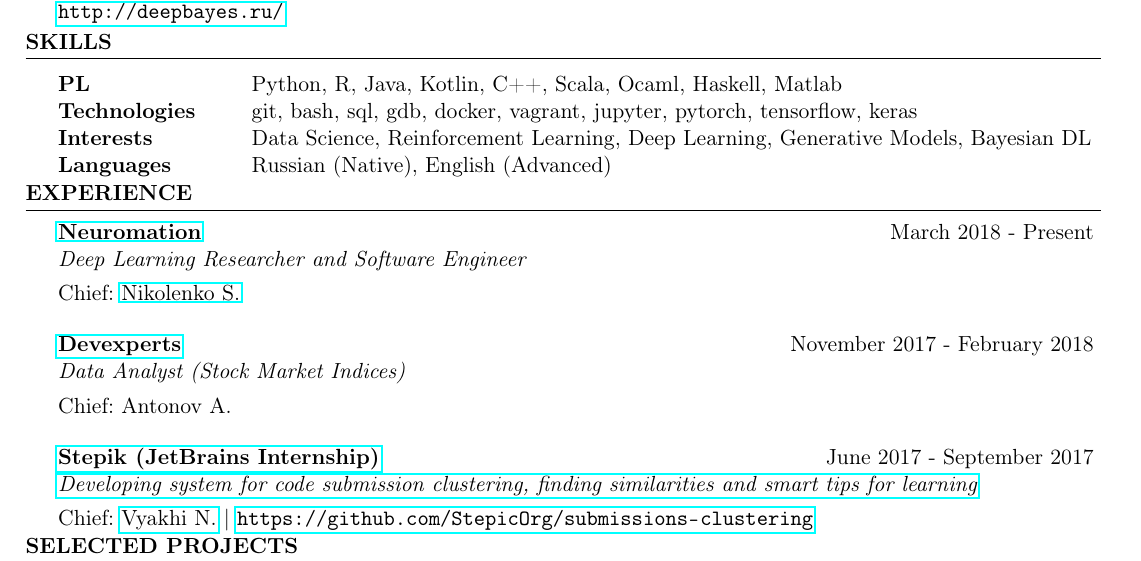
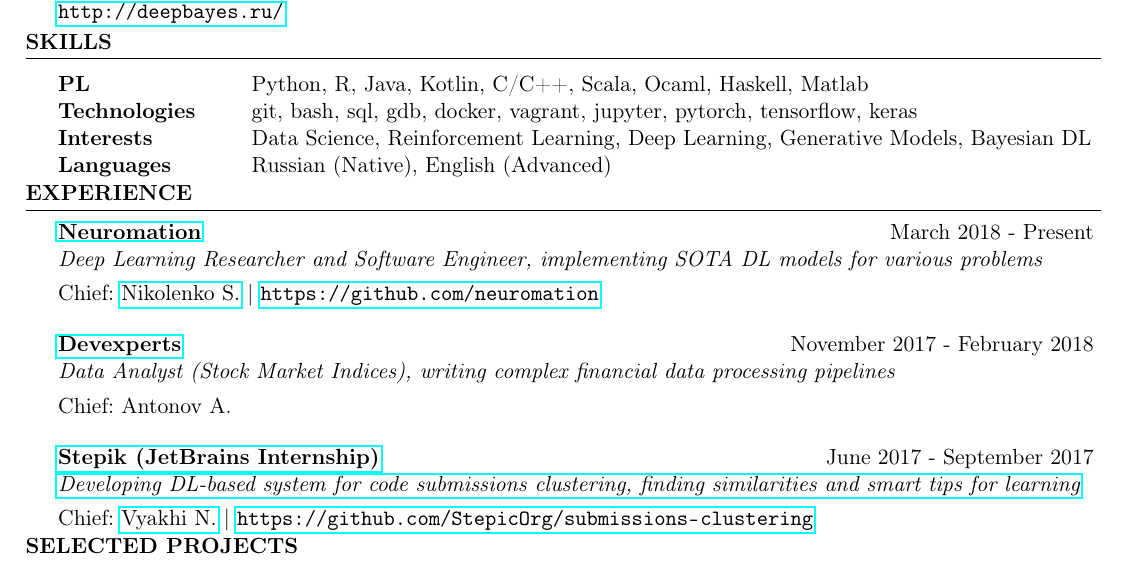
Before and after one commit to StasBel/cv, a LaTeX CV (cv.tex): part of the page, cut so that both start at the same text. Compiled offline with pdfLaTeX.

Commit message:
Add more detailed description projects and work experience

```diff
--- a/cv.tex
+++ b/cv.tex
@@ -50,7 +50,7 @@ Machine Learning and Data Analysis
 \begin{rSection}{Skills}
 
 \begin{tabular}{ @{} >{\bfseries}l @{\hspace{6ex}} l }
-PL & Python, R, Java, Kotlin, C++, Scala, Ocaml, Haskell, Matlab \\
+PL & Python, R, Java, Kotlin, C/C++, Scala, Ocaml, Haskell, Matlab \\
 Technologies & git, bash, sql, gdb, docker, vagrant, jupyter, pytorch, tensorflow, keras \\
 Interests & Data Science, Reinforcement Learning, Deep Learning, Generative Models, Bayesian DL \\
 Languages & Russian (Native), English (Advanced) \\
@@ -64,17 +64,17 @@ Languages & Russian (Native), English (Advanced) \\
 \begin{rSection}{Experience}
 
 \begin{rSubsection}{\href{https://neuromation.io}{Neuromation}}{March 2018 - Present}
-{Deep Learning Researcher and Software Engineer}{}
-\item[] Chief: \href{https://logic.pdmi.ras.ru/~sergey/}{Nikolenko S.}
+{Deep Learning Researcher and Software Engineer, implementing SOTA DL models for various problems}{}
+\item[] Chief: \href{https://logic.pdmi.ras.ru/~sergey/}{Nikolenko S.} | \url{https://github.com/neuromation}
 \end{rSubsection}
 
 \begin{rSubsection}{\href{https://devexperts.com/en/index.html}{Devexperts}}{November 2017 - February 2018}
-{Data Analyst (Stock Market Indices)}{}
+{Data Analyst (Stock Market Indices), writing complex financial data processing pipelines}{}
 \item[] Chief: Antonov A.
 \end{rSubsection}
 
 \begin{rSubsection}{\href{http://stepik.org/}{Stepik (JetBrains Internship)}}{June 2017 - September 2017}
-{\href{https://jetbrains.ru/students/internship/themes/again/}{Developing system for code submission clustering, finding similarities and smart tips for learning}}{}
+{\href{https://jetbrains.ru/students/internship/themes/again/}{Developing DL-based system for code submissions clustering, finding similarities and smart tips for learning}}{}
 \item[] Chief: \href{http://bioinformaticsinstitute.ru/teachers/vyahhi}{Vyakhi N.} | \url{https://github.com/StepicOrg/submissions-clustering}
 \end{rSubsection}
 
```
